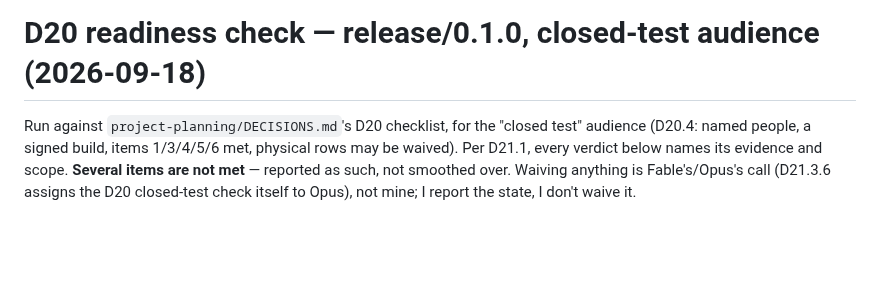
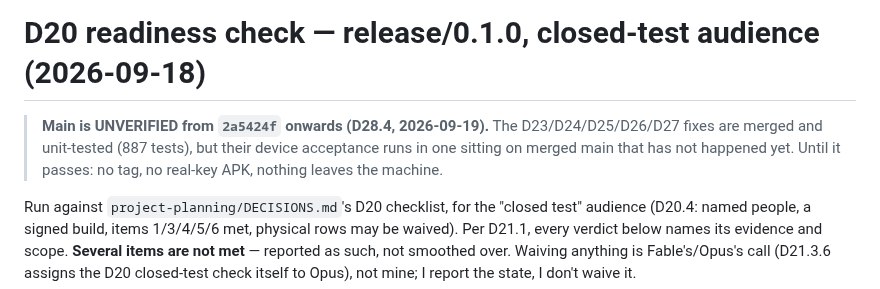
Before and after one commit to darth-modder/hermes-mobile-client, a Markdown page: docs/D20-READINESS-0.1.0.md, the part around the change. GitHub-like rendering; blank space fills up the shorter version.

Commit message:
docs(D20): main is unverified from the D23-D27 merges until the one sitting passes (D28.4)
Co-Authored-By: Claude Opus 5 <noreply@anthropic.com>

```diff
--- a/docs/D20-READINESS-0.1.0.md
+++ b/docs/D20-READINESS-0.1.0.md
@@ -1,4 +1,8 @@
 # D20 readiness check — release/0.1.0, closed-test audience (2026-09-18)
+
+> **Main is UNVERIFIED from `2a5424f` onwards (D28.4, 2026-09-19).** The D23/D24/D25/D26/D27 fixes are merged
+> and unit-tested (887 tests), but their device acceptance runs in one sitting on merged main that
+> has not happened yet. Until it passes: no tag, no real-key APK, nothing leaves the machine.
 
 Run against `project-planning/DECISIONS.md`'s D20 checklist, for the "closed test" audience
 (D20.4: named people, a signed build, items 1/3/4/5/6 met, physical rows may be waived). Per D21.1,
```
